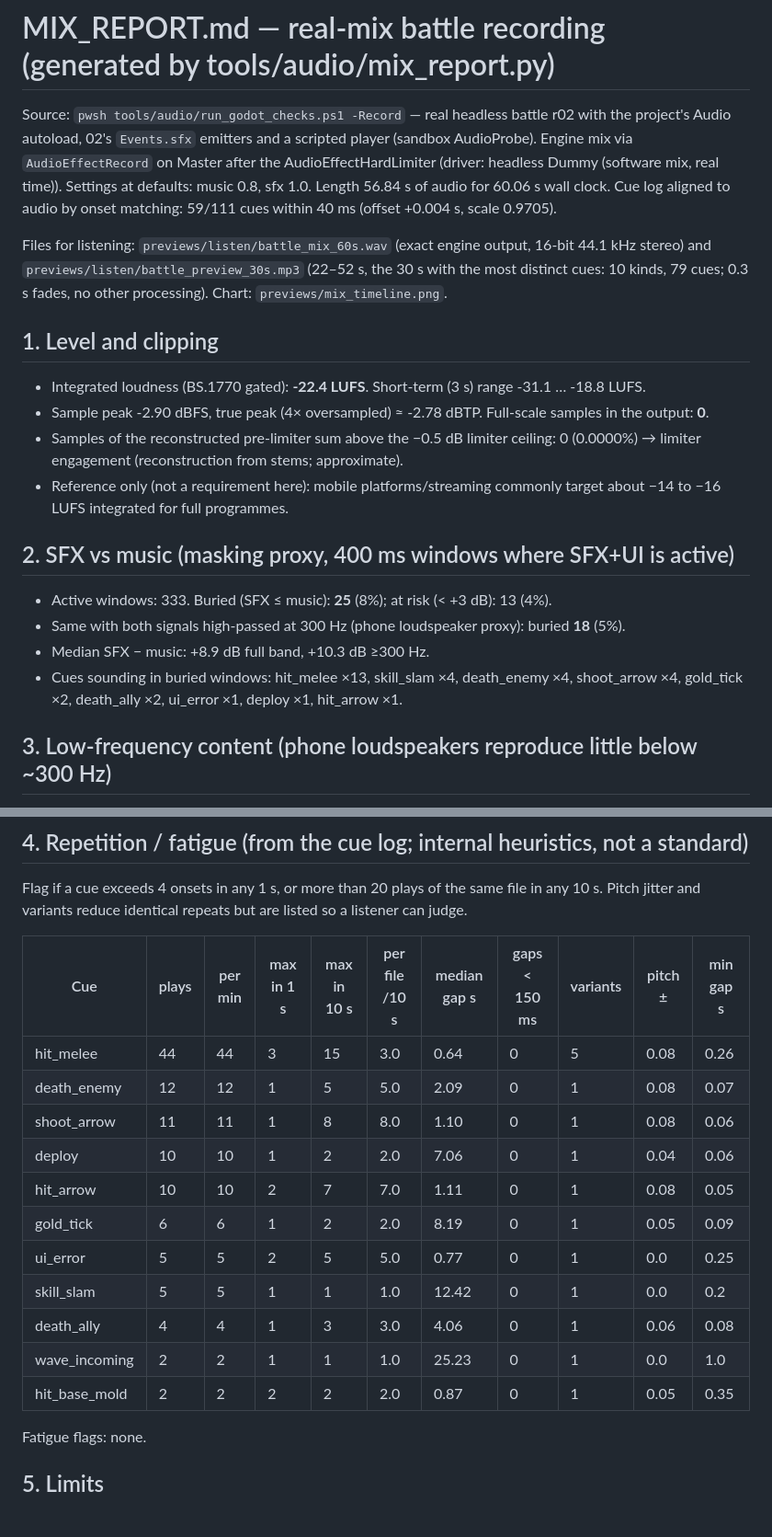
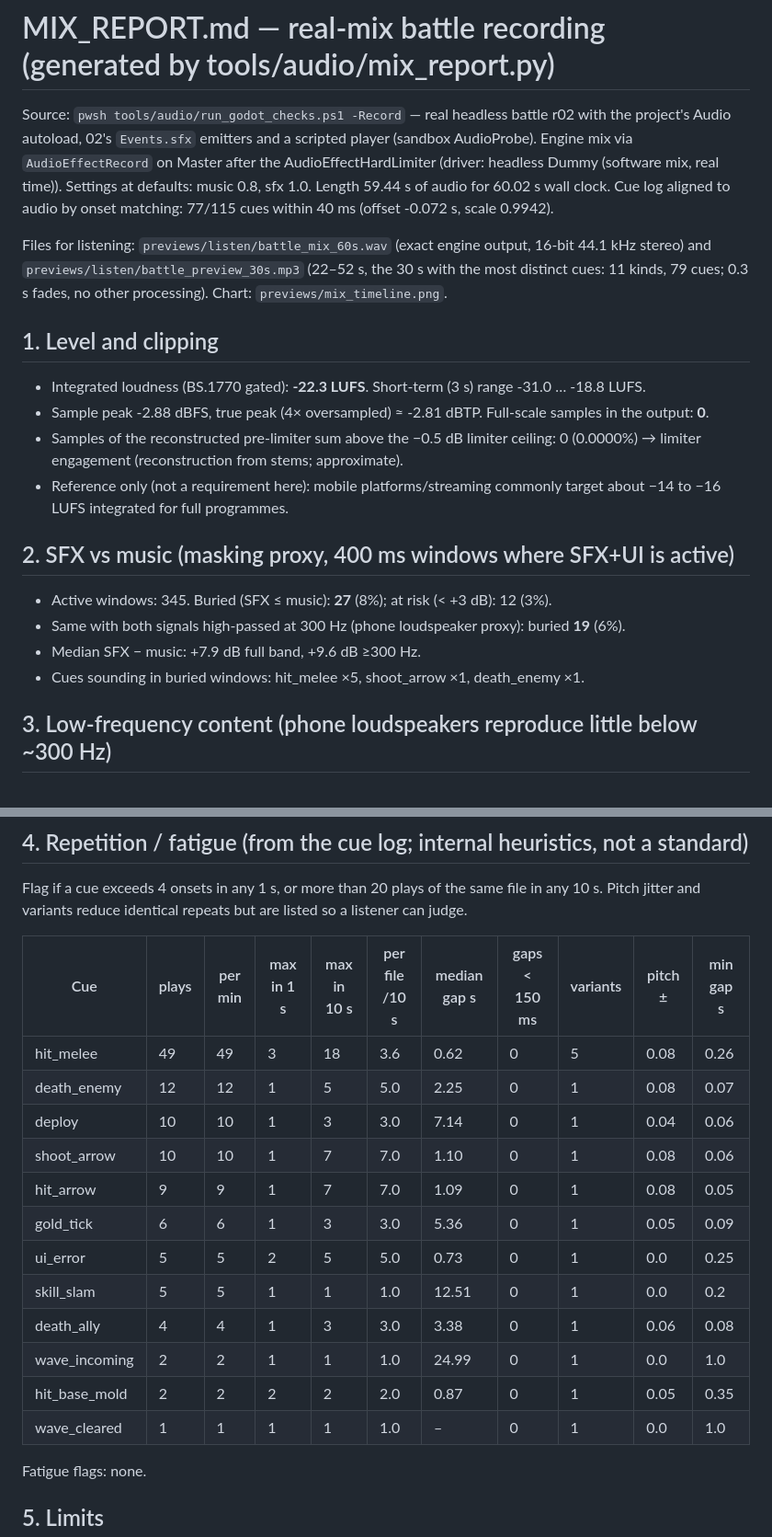
Before and after one commit to soltyspring/defence_game, a Markdown page: docs/audio/MIX_REPORT.md, 2 parts joined by grey strips. Shown at 92% size. Rendered like a GitHub page; blank space fills up the shorter version.

```diff
--- a/docs/audio/MIX_REPORT.md
+++ b/docs/audio/MIX_REPORT.md
@@ -1,21 +1,21 @@
 # MIX_REPORT.md — real-mix battle recording (generated by tools/audio/mix_report.py)
 
 Source: `pwsh tools/audio/run_godot_checks.ps1 -Record` — real headless battle r02 with the project's Audio autoload, 02's `Events.sfx` emitters and a scripted player (sandbox AudioProbe). Engine mix via `AudioEffectRecord` on Master after the AudioEffectHardLimiter (driver: headless Dummy (software mix, real time)). Settings at defaults: music 0.8, sfx 1.0.
-Length 56.84 s of audio for 60.06 s wall clock. Cue log aligned to audio by onset matching: 59/111 cues within 40 ms (offset +0.004 s, scale 0.9705).
+Length 59.44 s of audio for 60.02 s wall clock. Cue log aligned to audio by onset matching: 77/115 cues within 40 ms (offset -0.072 s, scale 0.9942).
 
-Files for listening: `previews/listen/battle_mix_60s.wav` (exact engine output, 16-bit 44.1 kHz stereo) and `previews/listen/battle_preview_30s.mp3` (22–52 s, the 30 s with the most distinct cues: 10 kinds, 79 cues; 0.3 s fades, no other processing). Chart: `previews/mix_timeline.png`.
+Files for listening: `previews/listen/battle_mix_60s.wav` (exact engine output, 16-bit 44.1 kHz stereo) and `previews/listen/battle_preview_30s.mp3` (22–52 s, the 30 s with the most distinct cues: 11 kinds, 79 cues; 0.3 s fades, no other processing). Chart: `previews/mix_timeline.png`.
 
 ## 1. Level and clipping
-- Integrated loudness (BS.1770 gated): **-22.4 LUFS**. Short-term (3 s) range -31.1 … -18.8 LUFS.
-- Sample peak -2.90 dBFS, true peak (4× oversampled) ≈ -2.78 dBTP. Full-scale samples in the output: **0**.
+- Integrated loudness (BS.1770 gated): **-22.3 LUFS**. Short-term (3 s) range -31.0 … -18.8 LUFS.
+- Sample peak -2.88 dBFS, true peak (4× oversampled) ≈ -2.81 dBTP. Full-scale samples in the output: **0**.
 - Samples of the reconstructed pre-limiter sum above the −0.5 dB limiter ceiling: 0 (0.0000%) → limiter engagement (reconstruction from stems; approximate).
 - Reference only (not a requirement here): mobile platforms/streaming commonly target about −14 to −16 LUFS integrated for full programmes.
 
 ## 2. SFX vs music (masking proxy, 400 ms windows where SFX+UI is active)
-- Active windows: 333. Buried (SFX ≤ music): **25** (8%); at risk (< +3 dB): 13 (4%).
-- Same with both signals high-passed at 300 Hz (phone loudspeaker proxy): buried **18** (5%).
-- Median SFX − music: +8.9 dB full band, +10.3 dB ≥300 Hz.
-- Cues sounding in buried windows: hit_melee ×13, skill_slam ×4, death_enemy ×4, shoot_arrow ×4, gold_tick ×2, death_ally ×2, ui_error ×1, deploy ×1, hit_arrow ×1.
+- Active windows: 345. Buried (SFX ≤ music): **27** (8%); at risk (< +3 dB): 12 (3%).
+- Same with both signals high-passed at 300 Hz (phone loudspeaker proxy): buried **19** (6%).
+- Median SFX − music: +7.9 dB full band, +9.6 dB ≥300 Hz.
+- Cues sounding in buried windows: hit_melee ×5, shoot_arrow ×1, death_enemy ×1.
 
 ## 3. Low-frequency content (phone loudspeakers reproduce little below ~300 Hz)
 - Whole battle mix: high-passing at 300 Hz removes 0.9 dB of RMS level.
@@ -69,17 +74,18 @@ Flag if a cue exceeds 4 onsets in any 1 s, or more than 20 plays of the same fil
 
 | Cue | plays | per min | max in 1 s | max in 10 s | per file /10 s | median gap s | gaps < 150 ms | variants | pitch ± | min gap s |
 |---|---|---|---|---|---|---|---|---|---|---|
-| hit_melee | 44 | 44 | 3 | 15 | 3.0 | 0.64 | 0 | 5 | 0.08 | 0.26 |
-| death_enemy | 12 | 12 | 1 | 5 | 5.0 | 2.09 | 0 | 1 | 0.08 | 0.07 |
-| shoot_arrow | 11 | 11 | 1 | 8 | 8.0 | 1.10 | 0 | 1 | 0.08 | 0.06 |
-| deploy | 10 | 10 | 1 | 2 | 2.0 | 7.06 | 0 | 1 | 0.04 | 0.06 |
-| hit_arrow | 10 | 10 | 2 | 7 | 7.0 | 1.11 | 0 | 1 | 0.08 | 0.05 |
-| gold_tick | 6 | 6 | 1 | 2 | 2.0 | 8.19 | 0 | 1 | 0.05 | 0.09 |
-| ui_error | 5 | 5 | 2 | 5 | 5.0 | 0.77 | 0 | 1 | 0.0 | 0.25 |
-| skill_slam | 5 | 5 | 1 | 1 | 1.0 | 12.42 | 0 | 1 | 0.0 | 0.2 |
-| death_ally | 4 | 4 | 1 | 3 | 3.0 | 4.06 | 0 | 1 | 0.06 | 0.08 |
-| wave_incoming | 2 | 2 | 1 | 1 | 1.0 | 25.23 | 0 | 1 | 0.0 | 1.0 |
+| hit_melee | 49 | 49 | 3 | 18 | 3.6 | 0.62 | 0 | 5 | 0.08 | 0.26 |
+| death_enemy | 12 | 12 | 1 | 5 | 5.0 | 2.25 | 0 | 1 | 0.08 | 0.07 |
+| deploy | 10 | 10 | 1 | 3 | 3.0 | 7.14 | 0 | 1 | 0.04 | 0.06 |
+| shoot_arrow | 10 | 10 | 1 | 7 | 7.0 | 1.10 | 0 | 1 | 0.08 | 0.06 |
+| hit_arrow | 9 | 9 | 1 | 7 | 7.0 | 1.09 | 0 | 1 | 0.08 | 0.05 |
+| gold_tick | 6 | 6 | 1 | 3 | 3.0 | 5.36 | 0 | 1 | 0.05 | 0.09 |
+| ui_error | 5 | 5 | 2 | 5 | 5.0 | 0.73 | 0 | 1 | 0.0 | 0.25 |
+| skill_slam | 5 | 5 | 1 | 1 | 1.0 | 12.51 | 0 | 1 | 0.0 | 0.2 |
+| death_ally | 4 | 4 | 1 | 3 | 3.0 | 3.38 | 0 | 1 | 0.06 | 0.08 |
+| wave_incoming | 2 | 2 | 1 | 1 | 1.0 | 24.99 | 0 | 1 | 0.0 | 1.0 |
 | hit_base_mold | 2 | 2 | 2 | 2 | 2.0 | 0.87 | 0 | 1 | 0.05 | 0.35 |
+| wave_cleared | 1 | 1 | 1 | 1 | 1.0 | – | 0 | 1 | 0.0 | 1.0 |
 
 Fatigue flags: none.
 
```
Also changed, not shown: other parts of docs/audio/MIX_REPORT.md (+6 -0 lines), coordination/handoffs/05-audio.md (+27 -2 lines), coordination/status/05-audio.md (+4 -5 lines), docs/audio/BOSS_ROUND_REPORT.md (added, +34 -0 lines), docs/audio/previews/mix_timeline.png, 10 other files.
